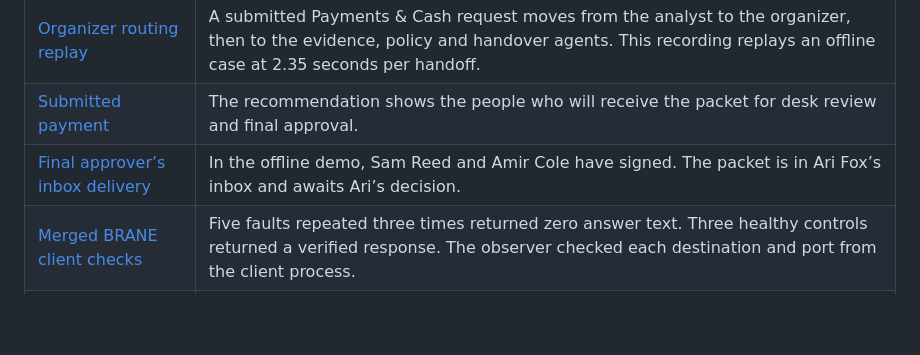
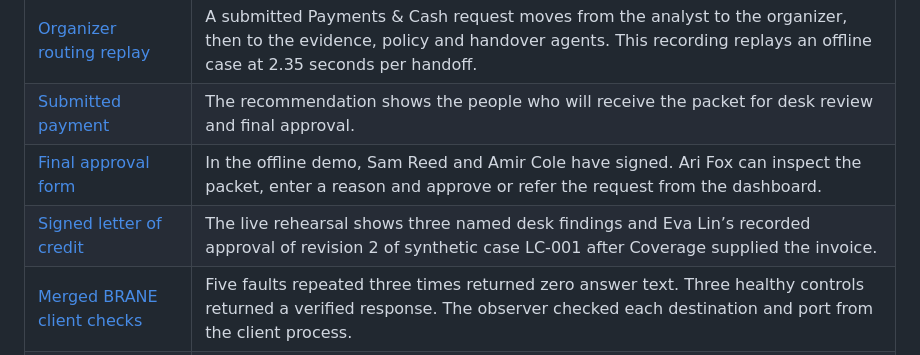
Before and after one commit to m1ndl0ss/OpenAIhackathon, a Markdown page: docs/evidence/README.md, the part around the change. Drawn GitHub-style; blank space fills up the shorter version.

Commit message:
Complete dashboard desk signing and final human approval

```diff
--- a/docs/evidence/README.md
+++ b/docs/evidence/README.md
@@ -8,7 +8,8 @@
 | [Editable payment request](request-intake.jpg) | The originating desk can enter a subject, payment rail, amount, currency, review date and supporting reference before submission. |
 | [Organizer routing replay](request-routing.gif) | A submitted Payments & Cash request moves from the analyst to the organizer, then to the evidence, policy and handover agents. This recording replays an offline case at 2.35 seconds per handoff. |
 | [Submitted payment](request-result.jpg) | The recommendation shows the people who will receive the packet for desk review and final approval. |
-| [Final approver’s inbox delivery](human-approval.jpg) | In the offline demo, Sam Reed and Amir Cole have signed. The packet is in Ari Fox’s inbox and awaits Ari’s decision. |
+| [Final approval form](human-approval.jpg) | In the offline demo, Sam Reed and Amir Cole have signed. Ari Fox can inspect the packet, enter a reason and approve or refer the request from the dashboard. |
+| [Signed letter of credit](signed-letter-of-credit.jpg) | The live rehearsal shows three named desk findings and Eva Lin’s recorded approval of revision 2 of synthetic case LC-001 after Coverage supplied the invoice. |
 | [Merged BRANE client checks](brane-check-failure.csv) | Five faults repeated three times returned zero answer text. Three healthy controls returned a verified response. The observer checked each destination and port from the client process. |
 | [Network-denied outage](firewall-outage.json) | T5 in its official firewall-unavailable meaning. An independent Python audit hook denied DNS and IP socket operations. The bank attempted its policy lookup, submitted zero model requests and left the case unsealed. |
 | [Submission test worksheet](submission-tests.csv) | The five official scenarios and the team's five edge cases. Each row identifies the application, gateway or controlled-outage evidence. |
```
Also changed, not shown: README.md (+8 -8 lines), SUBMISSION.md (+2 -2 lines), docs/evidence/human-approval.jpg, docs/evidence/request-result.jpg, docs/evidence/signed-letter-of-credit.jpg (added), 10 other files.
